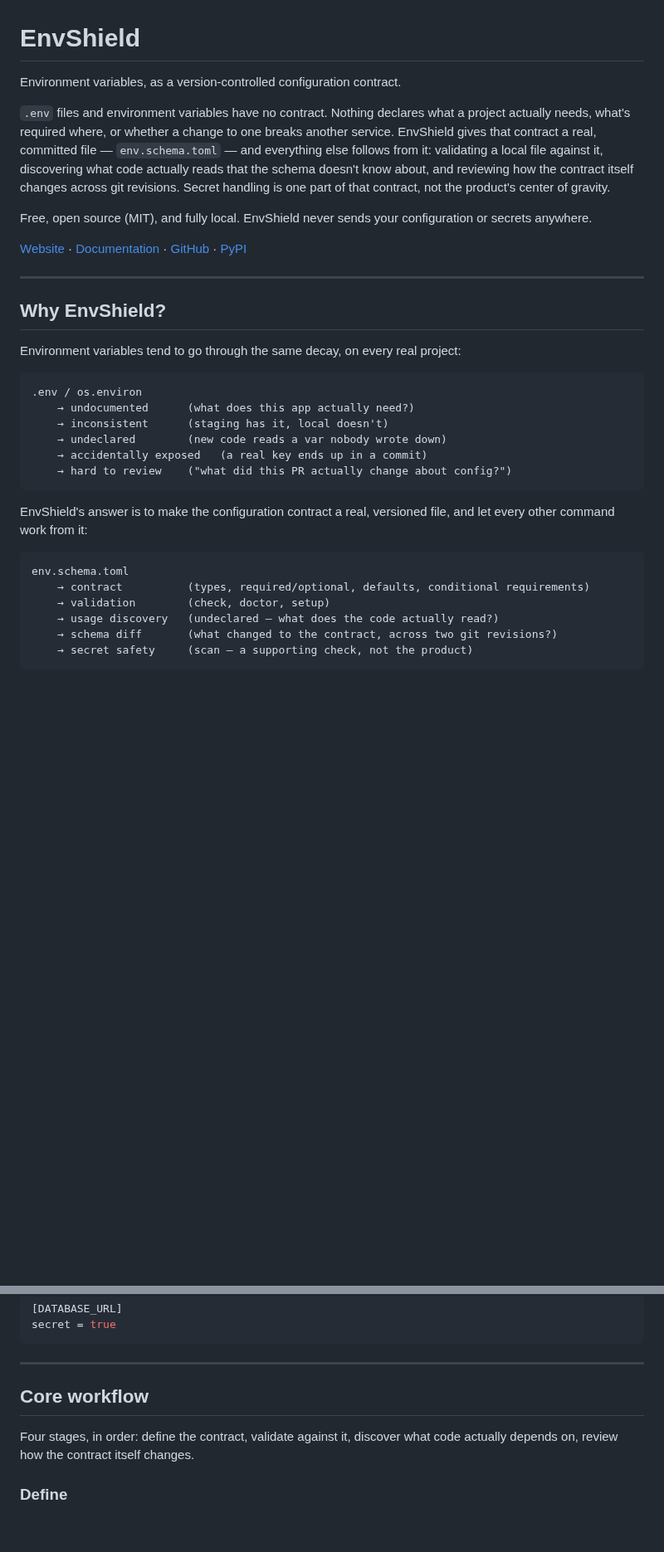
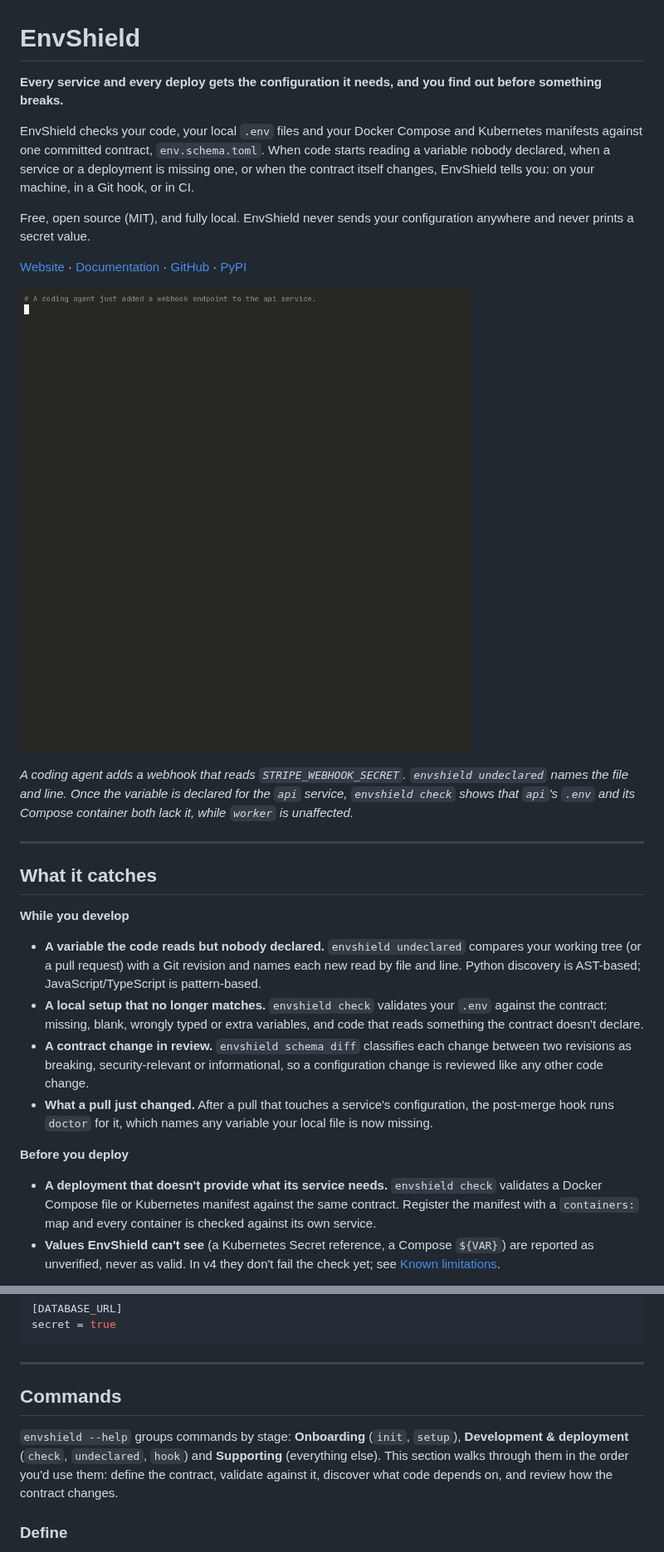
Before and after one commit to rabbilyasar/envshield, a Markdown page: README.md, 2 parts joined by grey strips. Shown at 83% size. Rendered like a GitHub page; pictures changed too: docs/assets/envshield-demo.gif (added); blank space fills up the shorter version.

````diff
--- a/README.md
+++ b/README.md
@@ -1,36 +1,30 @@
 # EnvShield
 
-Environment variables, as a version-controlled configuration contract.
+**Every service and every deploy gets the configuration it needs, and you find out before something breaks.**
 
-`.env` files and environment variables have no contract. Nothing declares what a project actually needs, what's required where, or whether a change to one breaks another service. EnvShield gives that contract a real, committed file — `env.schema.toml` — and everything else follows from it: validating a local file against it, discovering what code actually reads that the schema doesn't know about, and reviewing how the contract itself changes across git revisions. Secret handling is one part of that contract, not the product's center of gravity.
+EnvShield checks your code, your local `.env` files and your Docker Compose and Kubernetes manifests against one committed contract, `env.schema.toml`. When code starts reading a variable nobody declared, when a service or a deployment is missing one, or when the contract itself changes, EnvShield tells you: on your machine, in a Git hook, or in CI.
 
-Free, open source (MIT), and fully local. EnvShield never sends your configuration or secrets anywhere.
+Free, open source (MIT), and fully local. EnvShield never sends your configuration anywhere and never prints a secret value.
 
 [Website](https://www.envshield.dev) · [Documentation](https://docs.envshield.dev) · [GitHub](https://github.com/rabbilyasar/envshield) · [PyPI](https://pypi.org/project/envshield/)
 
+![A coding agent adds a read of STRIPE_WEBHOOK_SECRET; envshield undeclared names the file and line; after it is declared, envshield check shows the api service's .env and its Compose container both lack it while the worker service is unaffected](https://raw.githubusercontent.com/rabbilyasar/envshield/main/docs/assets/envshield-demo.gif)
+
+*A coding agent adds a webhook that reads `STRIPE_WEBHOOK_SECRET`. `envshield undeclared` names the file and line. Once the variable is declared for the `api` service, `envshield check` shows that `api`'s `.env` and its Compose container both lack it, while `worker` is unaffected.*
+
 ---
 
-## Why EnvShield?
+## What it catches
 
-Environment variables tend to go through the same decay, on every real project:
+**While you develop**
 
-```
-.env / os.environ
-    → undocumented      (what does this app actually need?)
-    → inconsistent      (staging has it, local doesn't)
-    → undeclared        (new code reads a var nobody wrote down)
-    → accidentally exposed   (a real key ends up in a commit)
-    → hard to review    ("what did this PR actually change about config?")
-```
+- **A variable the code reads but nobody declared.** `envshield undeclared` compares your working tree (or a pull request) with a Git revision and names each new read by file and line. Python discovery is AST-based; JavaScript/TypeScript is pattern-based.
+- **A local setup that no longer matches.** `envshield check` validates your `.env` against the contract: missing, blank, wrongly typed or extra variables, and code that reads something the contract doesn't declare.
+- **A contract change in review.** `envshield schema diff` classifies each change between two revisions as breaking, security-relevant or informational, so a configuration change is reviewed like any other code change.
+- **What a pull just changed.** After a pull that touches a service's configuration, the post-merge hook runs `doctor` for it, which names any variable your local file is now missing.
 
-EnvShield's answer is to make the configuration contract a real, versioned file, and let every other command work from it:
+**Before you deploy**
 
-```
-env.schema.toml
-    → contract          (types, required/optional, defaults, conditional requirements)
-    → validation        (check, doctor, setup)
-    → usage discovery   (undeclared — what does the code actually read?)
-    → schema diff       (what changed to the contract, across two git revisions?)
-    → secret safety     (scan — a supporting check, not the product)
-```
+- **A deployment that doesn't provide what its service needs.** `envshield check` validates a Docker Compose file or Kubernetes manifest against the same contract. Register the manifest with a `containers:` map and every container is checked against its own service.
+- **Values EnvShield can't see** (a Kubernetes Secret reference, a Compose `${VAR}`) are reported as unverified, never as valid. In v4 they don't fail the check yet; see [Known limitations](#known-limitations).
 
@@ -142,9 +144,9 @@ secret = true
 
 ---
 
-## Core workflow
+## Commands
 
-Four stages, in order: define the contract, validate against it, discover what code actually depends on, review how the contract itself changes.
+`envshield --help` groups commands by stage: **Onboarding** (`init`, `setup`), **Development & deployment** (`check`, `undeclared`, `hook`) and **Supporting** (everything else). This section walks through them in the order you'd use them: define the contract, validate against it, discover what code depends on, and review how the contract changes.
 
 ### Define
 
````
Also changed, not shown: other parts of README.md (+47 -6 lines), AGENTS.md (+4 -0 lines), 2 other files.
